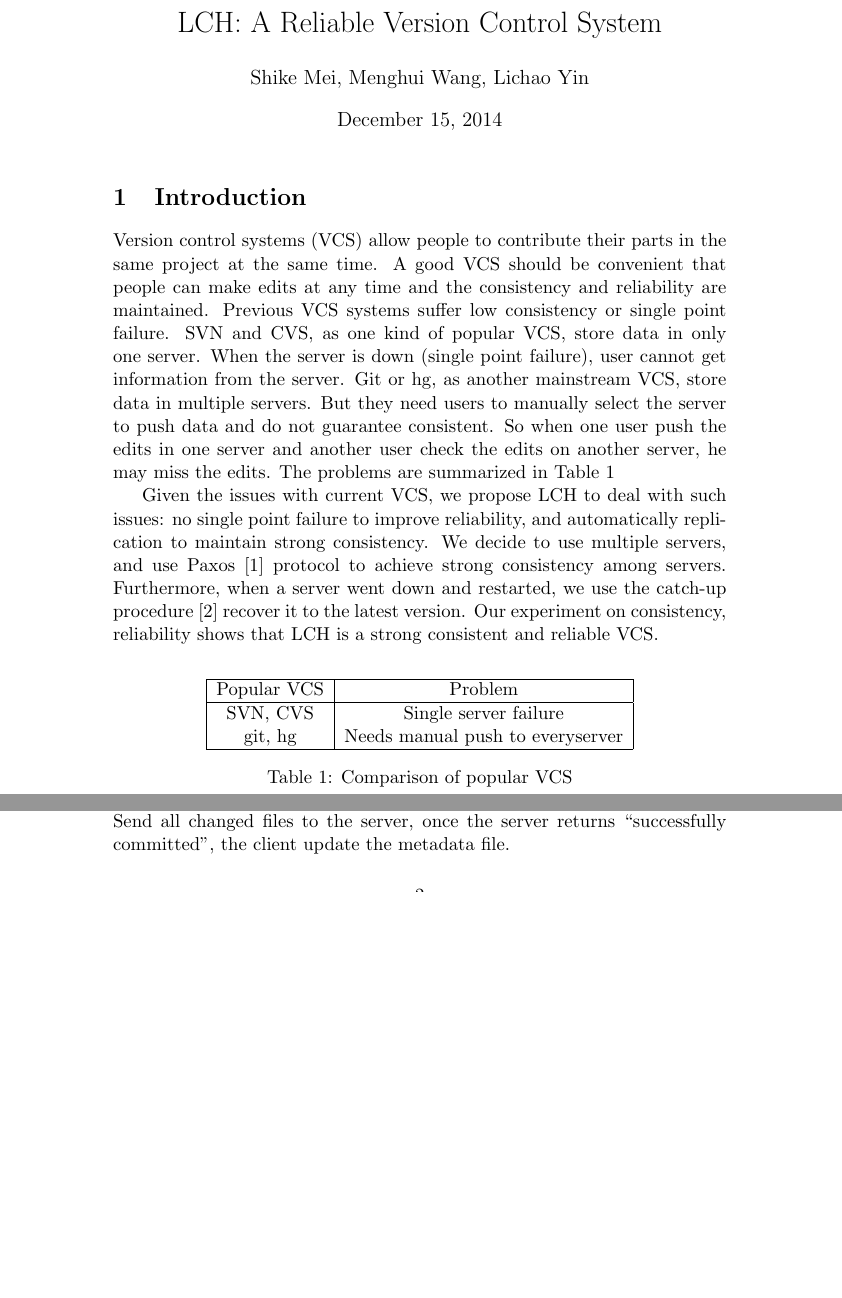
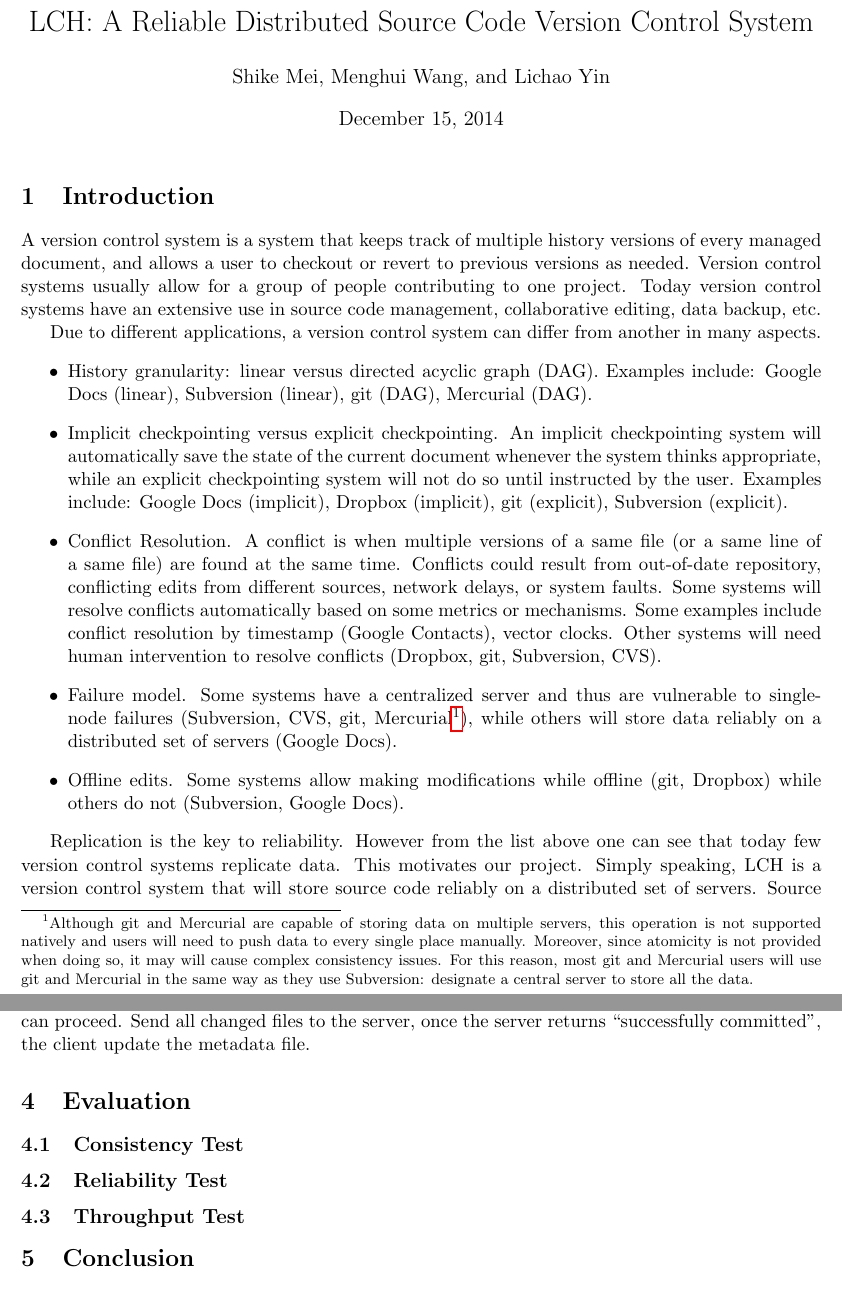
Before and after one commit to kirakira/lch, a LaTeX document (writeup/writeup.tex): two parts of pages 1 and 2 of 3 before the commit and two parts of pages 1 and 3 of 3 after it, joined at a grey line, cut so that both start at the same text, the shorter picture padded with empty space. Compiled offline with pdfLaTeX.

Commit message:
a major revision

```diff
--- a/writeup/writeup.tex
+++ b/writeup/writeup.tex
@@ -11,23 +12,43 @@
-\author{Shike Mei, Menghui Wang, Lichao Yin}
+\usepackage{hyperref}
+
+\title{LCH: A Reliable Distributed Source Code Version Control System}
+\author{Shike Mei, Menghui Wang, and Lichao Yin}
 
 \begin{document}
 \maketitle
+
 \section{Introduction}
 
-Version control systems (VCS) allow people to contribute their parts in the same project at the same time. A good VCS should be convenient that people can make edits at any time and the consistency and reliability are maintained. Previous VCS systems suffer low consistency or single point failure. SVN and CVS, as one kind of popular VCS, store data in only one server. When the server is down (single point failure), user cannot get information from the server. Git or hg, as another mainstream VCS, store data in multiple servers. But they need users to manually select the server to push data and do not guarantee consistent. So when one user push the edits in one server and another user check the edits on another server, he may miss the edits. The problems are summarized in Table~\ref{table:problems}
+A version control system is a system that keeps track of multiple history versions of every managed document, and allows a user to checkout or revert to previous versions as needed.
+Version control systems usually allow for a group of people contributing to one project.
+Today version control systems have an extensive use in source code management, collaborative editing, data backup, etc.
 
-\begin{table}
-    \centering
-\begin{tabular}{|c|c|}
-  \hline
-  % after \\: \hline or \cline{col1-col2} \cline{col3-col4} ...
-  Popular VCS & Problem  \\ \hline
-  SVN, CVS & Single server failure \\
-  git, hg & Needs manual push to everyserver \\
-  \hline
-\end{tabular}
-\caption{Comparison of popular VCS}
-\label{table:problems}
-\end{table}
+Due to different applications, a version control system can differ from another in many aspects.
+\begin{itemize}
+    \item History granularity: linear versus directed acyclic graph (DAG).
+        Examples include: Google Docs (linear), Subversion (linear), git (DAG), Mercurial (DAG).
+    \item Implicit checkpointing versus explicit checkpointing.
+        An implicit checkpointing system will automatically save the state of the current document whenever the system thinks appropriate, while an explicit checkpointing system will not do so until instructed by the user.
+        Examples include: Google Docs (implicit), Dropbox (implicit), git (explicit), Subversion (explicit).
+    \item Conflict Resolution.
+        A conflict is when multiple versions of a same file (or a same line of a same file) are found at the same time.
+        Conflicts could result from out-of-date repository, conflicting edits from different sources, network delays, or system faults.
+        Some systems will resolve conflicts automatically based on some metrics or mechanisms.
+        Some examples include conflict resolution by timestamp (Google Contacts), vector clocks.
+        Other systems will need human intervention to resolve conflicts (Dropbox, git, Subversion, CVS).
+    \item Failure model.
+        Some systems have a centralized server and thus are vulnerable to single-node failures (Subversion, CVS, git, Mercurial\footnotemark),
+        while others will store data reliably on a distributed set of servers (Google Docs).
+        \footnotetext{
+        Although git and Mercurial are capable of storing data on multiple servers, this operation is not supported natively and users will need to push data to every single place manually.
+        Moreover, since atomicity is not provided when doing so, it may will cause complex consistency issues.
+    For this reason, most git and Mercurial users will use git and Mercurial in the same way as they use Subversion: designate a central server to store all the data.}
+    \item Offline edits.
+        Some systems allow making modifications while offline (git, Dropbox) while others do not (Subversion, Google Docs).
+\end{itemize}
 
-Given the issues with current VCS, we propose LCH to deal with such issues: no single point failure to improve reliability, and automatically replication to maintain strong consistency. We decide to use multiple servers, and use Paxos [1] protocol to achieve strong consistency among servers. Furthermore, when a server went down and restarted, we use the catch-up procedure [2] recover it to the latest version. Our experiment on consistency, reliability shows that LCH is a strong consistent and reliable VCS.
+Replication is the key to reliability.
+However from the list above one can see that today few version control systems replicate data.
+This motivates our project.
+Simply speaking, LCH is a version control system that will store source code reliably on a distributed set of servers.
+Source code is different from other application in that it needs to be precise at any time.
@@ -51,6 +97,16 @@
 
 We note implementation details: First, when initialize the client, we need to set the directory for local copy and the path for metadata file. The metadata file stores the version information of latest sync from the server. Second, when doing sync, we first randomly ask a server to get the metadata and all changed information since the last sync version. Then, we compare the local changes on the last sync version and the changes of the latest version, if the two changes are different, we report a conflict file. For each conflict file, we update the file to latest server version, but make the copy the local changed version and warn user to resolve the conflict. Third, when doing commit, the client will first randomly ask a server the latest version, only when the versions are the same the commit can proceed. Send all changed files to the server, once the server returns ``successfully committed'', the client update the metadata file.
 
+\section{Evaluation}
+\label{sec:eval}
+\subsection{Consistency Test}
+\subsection{Reliability Test}
+\subsection{Throughput Test}
+
+\section{Conclusion}
+\label{sec:conclusion}
+
+
 \section{References}
 
 [1] Lamport, L. (2001). Paxos made simple. ACM Sigact News, 32(4), 18-25.
```
Also changed, not shown: writeup/writeup.tex (30 more changed lines), 1 other file.
